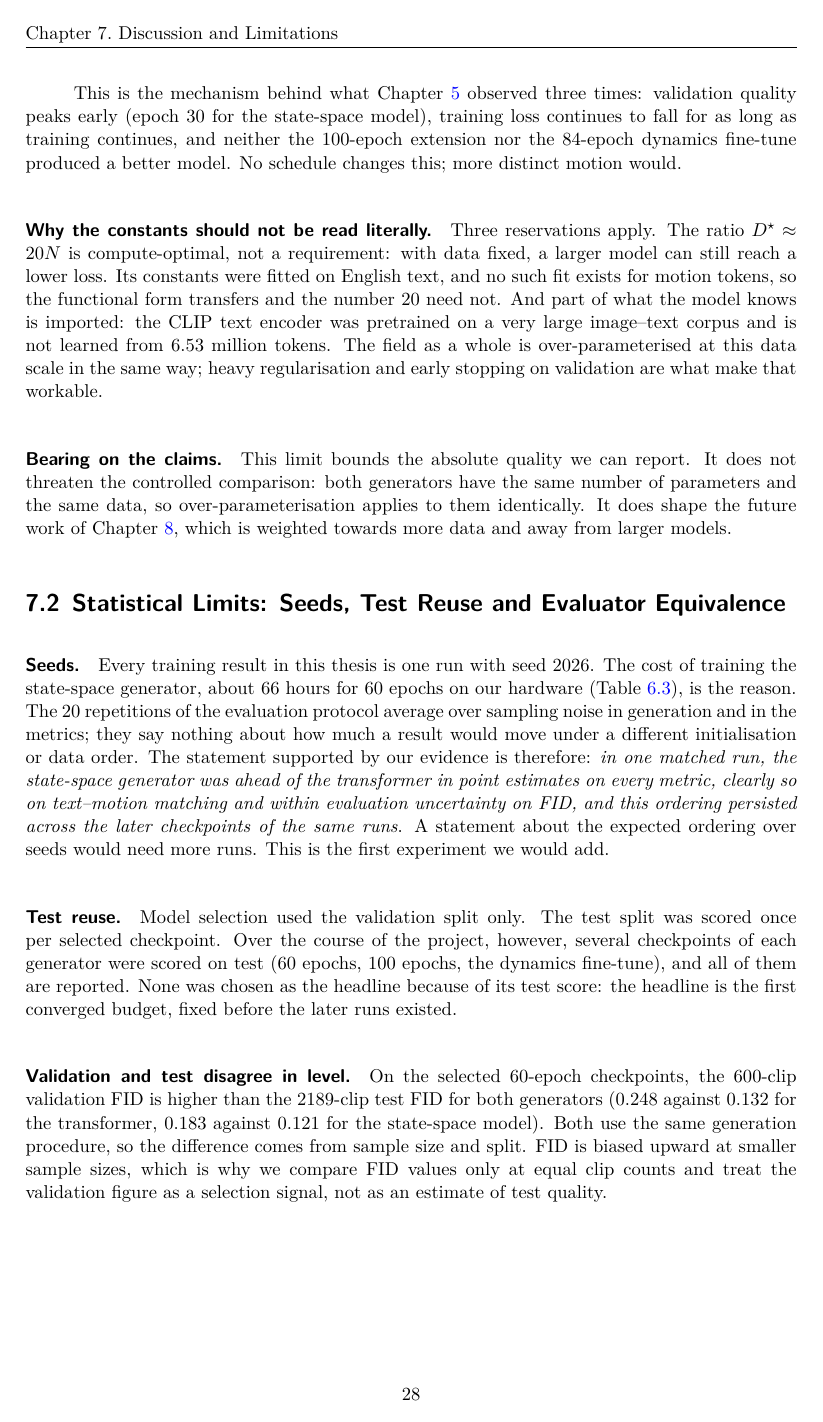
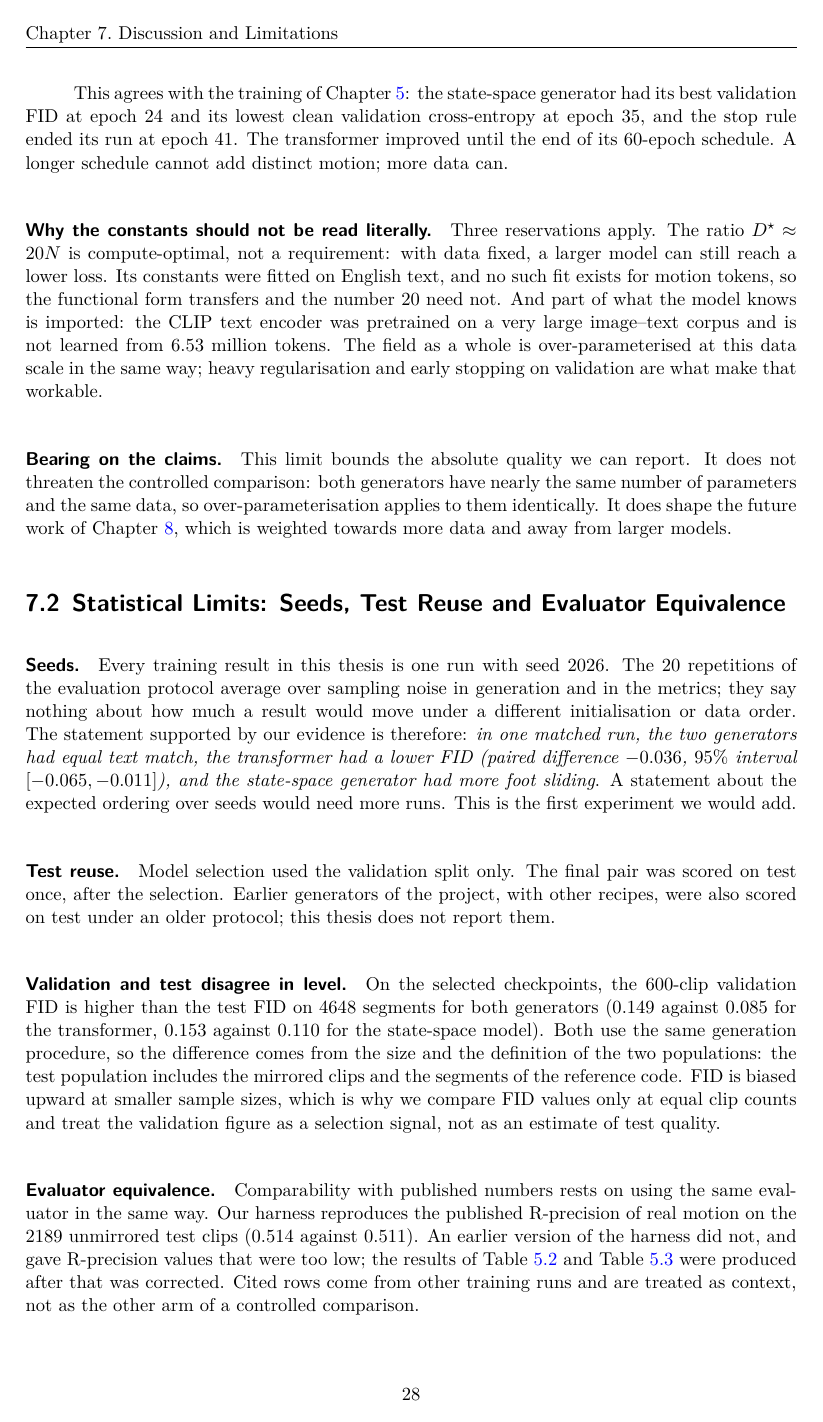
Before and after one commit to CatalinButacu/GenAI-Text2Motion, a LaTeX thesis (doc/paper/thesis.tex, which reads doc/paper/chapters/07_chapter.tex): page 32 of 42. Compiled offline with XeLaTeX.

Commit message:
A9 F4 chapters 3 and 7: data budget for the 15M pair (about 310M tokens at 20N, three times the 5.4M supported), training behaviour from the stop rule (Mamba best FID epoch 24, best CE epoch 35, stop 41), seed statement from the paired test, validation 0.149 and 0.153 against test 0.085 and 0.110, test population of 4648 segments, AMASS no longer used

```diff
--- a/doc/paper/chapters/07_chapter.tex
+++ b/doc/paper/chapters/07_chapter.tex
@@ -26,25 +26,25 @@ For $D = 6.53$M this caps the effective budget at about $107$ million tokens how
 
-This is the mechanism behind what \chapref{chap:generator} observed three times: validation quality peaks early (epoch 30 for the state-space model), training loss continues to fall for as long as training continues, and neither the 100-epoch extension nor the 84-epoch dynamics fine-tune produced a better model. No schedule changes this; more distinct motion would.
+This agrees with the training of \chapref{chap:generator}: the state-space generator had its best validation FID at epoch 24 and its lowest clean validation cross-entropy at epoch 35, and the stop rule ended its run at epoch 41. The transformer improved until the end of its 60-epoch schedule. A longer schedule cannot add distinct motion; more data can.
 
 \paragraph{Why the constants should not be read literally.} Three reservations apply. The ratio $D^\star \approx 20N$ is compute-optimal, not a requirement: with data fixed, a larger model can still reach a lower loss. Its constants were fitted on English text, and no such fit exists for motion tokens, so the functional form transfers and the number 20 need not. And part of what the model knows is imported: the CLIP text encoder was pretrained on a very large image--text corpus and is not learned from 6.53 million tokens. The field as a whole is over-parameterised at this data scale in the same way; heavy regularisation and early stopping on validation are what make that workable.
 
-\paragraph{Bearing on the claims.} This limit bounds the absolute quality we can report. It does not threaten the controlled comparison: both generators have the same number of parameters and the same data, so over-parameterisation applies to them identically. It does shape the future work of \chapref{chap:conclusion}, which is weighted towards more data and away from larger models.
+\paragraph{Bearing on the claims.} This limit bounds the absolute quality we can report. It does not threaten the controlled comparison: both generators have nearly the same number of parameters and the same data, so over-parameterisation applies to them identically. It does shape the future work of \chapref{chap:conclusion}, which is weighted towards more data and away from larger models.
 
 \section{Statistical Limits: Seeds, Test Reuse and Evaluator Equivalence}
 \label{sec:disc_statistics}
 
-\paragraph{Seeds.} Every training result in this thesis is one run with seed 2026. The cost of training the state-space generator, about 66 hours for 60 epochs on our hardware (\tabref{tab:cost}), is the reason. The 20 repetitions of the evaluation protocol average over sampling noise in generation and in the metrics; they say nothing about how much a result would move under a different initialisation or data order. The statement supported by our evidence is therefore: \emph{in one matched run, the state-space generator was ahead of the transformer in point estimates on every metric, clearly so on text--motion matching and within evaluation uncertainty on FID, and this ordering persisted across the later checkpoints of the same runs}. A statement about the expected ordering over seeds would need more runs. This is the first experiment we would add.
+\paragraph{Seeds.} Every training result in this thesis is one run with seed 2026. The 20 repetitions of the evaluation protocol average over sampling noise in generation and in the metrics; they say nothing about how much a result would move under a different initialisation or data order. The statement supported by our evidence is therefore: \emph{in one matched run, the two generators had equal text match, the transformer had a lower FID (paired difference $-0.036$, $95\%$ interval $[-0.065, -0.011]$), and the state-space generator had more foot sliding}. A statement about the expected ordering over seeds would need more runs. This is the first experiment we would add.
 
-\paragraph{Test reuse.} Model selection used the validation split only. The test split was scored once per selected checkpoint. Over the course of the project, however, several checkpoints of each generator were scored on test (60 epochs, 100 epochs, the dynamics fine-tune), and all of them are reported. None was chosen as the headline because of its test score: the headline is the first converged budget, fixed before the later runs existed.
+\paragraph{Test reuse.} Model selection used the validation split only. The final pair was scored on test once, after the selection. Earlier generators of the project, with other recipes, were also scored on test under an older protocol; this thesis does not report them.
 
-\paragraph{Validation and test disagree in level.} On the selected 60-epoch checkpoints, the 600-clip validation FID is higher than the 2189-clip test FID for both generators ($0.248$ against $0.132$ for the transformer, $0.183$ against $0.121$ for the state-space model). Both use the same generation procedure, so the difference comes from sample size and split. FID is biased upward at smaller sample sizes, which is why we compare FID values only at equal clip counts and treat the validation figure as a selection signal, not as an estimate of test quality.
+\paragraph{Validation and test disagree in level.} On the selected checkpoints, the 600-clip validation FID is higher than the test FID on 4648 segments for both generators ($0.149$ against $0.085$ for the transformer, $0.153$ against $0.110$ for the state-space model). Both use the same generation procedure, so the difference comes from the size and the definition of the two populations: the test population includes the mirrored clips and the segments of the reference code. FID is biased upward at smaller sample sizes, which is why we compare FID values only at equal clip counts and treat the validation figure as a selection signal, not as an estimate of test quality.
 
-\paragraph{Evaluator equivalence.} Comparability with published numbers rests on using the same evaluator in the same way. Our harness reproduces the published R-precision of real motion ($0.514$ against $0.511$). An earlier version of the harness did not, and gave R-precision values that were too low; the generation results of Tables~\ref{tab:twin_results}, \ref{tab:twin_100} and~\ref{tab:dyn_test} were all produced after that was corrected. Cited rows come from other training runs and are treated as context, not as the other arm of a controlled comparison.
+\paragraph{Evaluator equivalence.} Comparability with published numbers rests on using the same evaluator in the same way. Our harness reproduces the published R-precision of real motion on the 2189 unmirrored test clips ($0.514$ against $0.511$). An earlier version of the harness did not, and gave R-precision values that were too low; the results of \tabref{tab:twin_results} and \tabref{tab:twin_paired} were produced after that was corrected. Cited rows come from other training runs and are treated as context, not as the other arm of a controlled comparison.
 
 \section{Scope Limits: Whole-Body Motion and Model Scale}
 \label{sec:disc_scope}
 
 \paragraph{Whole-body motion.} The quantitative results concern the 22-joint body. The viewer draws an SMPL-X surface, but the hands and face are not generated.
 
-\paragraph{Model scale.} All trained generators have 34M parameters. A 100M-parameter transformer was trained during the project, but no matching state-space model, so no matched pair exists at that scale and we report none. The analysis of \secref{sec:disc_data} suggests that on this corpus additional parameters would mostly add capacity to memorise, but that is an argument, not a measurement.
+\paragraph{Model scale.} The two final generators have about $15$M parameters each. Earlier in the project we trained a matched pair with 34M parameters and a 100M-parameter transformer without a matching state-space model. These used other recipes and an older protocol, so we report none of them. The analysis of \secref{sec:disc_data} suggests that on this corpus additional parameters would mostly add capacity to memorise, but that is an argument, not a measurement.
 
```
Also changed, not shown: doc/paper/chapters/03_chapter.tex (+3 -3 lines), doc/paper/chapters/07_chapter.tex (12 more changed lines).
